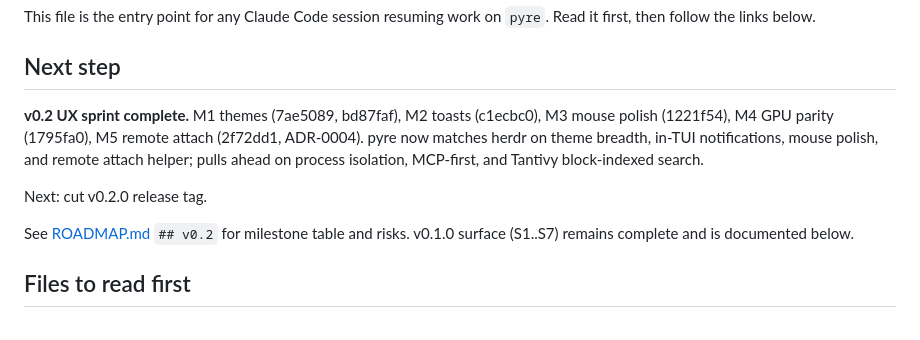
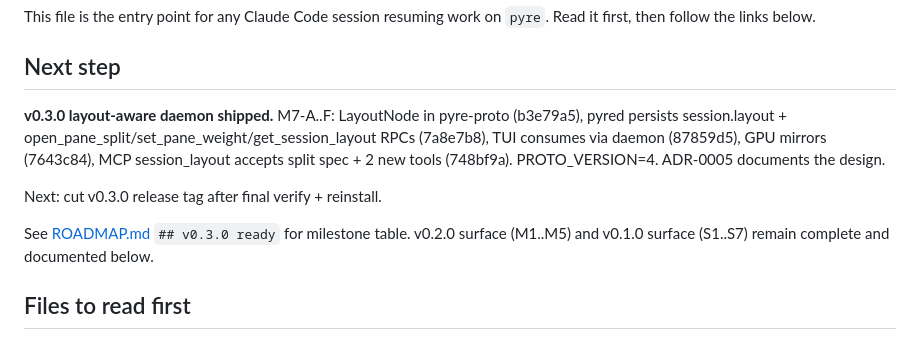
Before and after one commit to Rixmerz/pyre, a Markdown page: CLAUDE.md, the part around the change. Rendered like a GitHub page.

```diff
--- a/CLAUDE.md
+++ b/CLAUDE.md
@@ -5,16 +5,12 @@ on `pyre`. Read it first, then follow the links below.
 
 ## Next step
 
-**v0.2 UX sprint complete.** M1 themes (7ae5089, bd87faf), M2 toasts
-(c1ecbc0), M3 mouse polish (1221f54), M4 GPU parity (1795fa0), M5 remote
-attach (2f72dd1, ADR-0004). pyre now matches herdr on theme breadth,
-in-TUI notifications, mouse polish, and remote attach helper; pulls ahead
-on process isolation, MCP-first, and Tantivy block-indexed search.
+**v0.3.0 layout-aware daemon shipped.** M7-A..F: LayoutNode in pyre-proto (b3e79a5), pyred persists session.layout + open_pane_split/set_pane_weight/get_session_layout RPCs (7a8e7b8), TUI consumes via daemon (87859d5), GPU mirrors (7643c84), MCP session_layout accepts split spec + 2 new tools (748bf9a). PROTO_VERSION=4. ADR-0005 documents the design.
 
-Next: cut v0.2.0 release tag.
+Next: cut v0.3.0 release tag after final verify + reinstall.
 
-See [ROADMAP.md](ROADMAP.md) `## v0.2` for milestone table and risks.
-v0.1.0 surface (S1..S7) remains complete and is documented below.
+See [ROADMAP.md](ROADMAP.md) `## v0.3.0 ready` for milestone table.
+v0.2.0 surface (M1..M5) and v0.1.0 surface (S1..S7) remain complete and documented below.
 
 ## Files to read first
 
```
Also changed, not shown: ROADMAP.md (+17 -0 lines).
